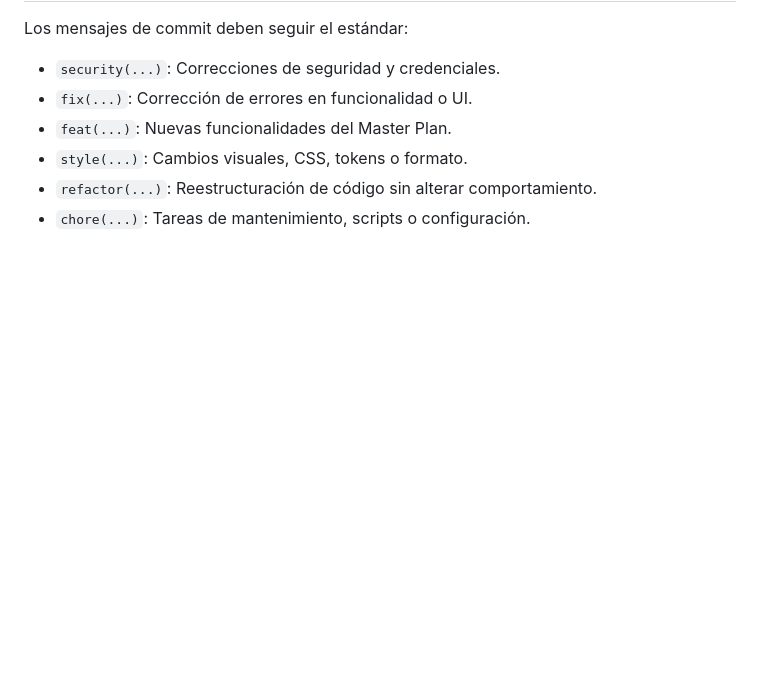
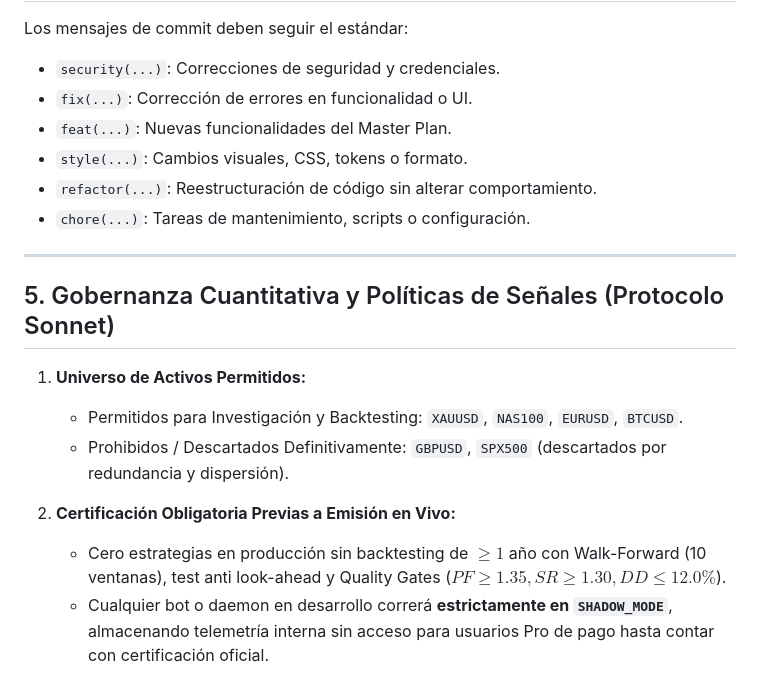
Before and after one commit to moisesrojasp89-Dev/AEONv2, a Markdown page: docs/CONVENTIONS.md, the part around the change. Drawn GitHub-style; blank space fills up the shorter version.

```diff
--- a/docs/CONVENTIONS.md
+++ b/docs/CONVENTIONS.md
@@ -66,3 +66,15 @@ Los mensajes de commit deben seguir el estándar:
 * `style(...)`: Cambios visuales, CSS, tokens o formato.
 * `refactor(...)`: Reestructuración de código sin alterar comportamiento.
 * `chore(...)`: Tareas de mantenimiento, scripts o configuración.
+
+---
+
+## 5. Gobernanza Cuantitativa y Políticas de Señales (Protocolo Sonnet)
+
+1. **Universo de Activos Permitidos:**
+   * Permitidos para Investigación y Backtesting: `XAUUSD`, `NAS100`, `EURUSD`, `BTCUSD`.
+   * Prohibidos / Descartados Definitivamente: `GBPUSD`, `SPX500` (descartados por redundancia y dispersión).
+
+2. **Certificación Obligatoria Previas a Emisión en Vivo:**
+   * Cero estrategias en producción sin backtesting de $\ge 1$ año con Walk-Forward (10 ventanas), test anti look-ahead y Quality Gates ($PF \ge 1.35, SR \ge 1.30, DD \le 12.0\%$).
+   * Cualquier bot o daemon en desarrollo correrá **estrictamente en `SHADOW_MODE`**, almacenando telemetría interna sin acceso para usuarios Pro de pago hasta contar con certificación oficial.
```
Also changed, not shown: docs/ENGINEERING_STANDARDS.md (+35 -2 lines).
